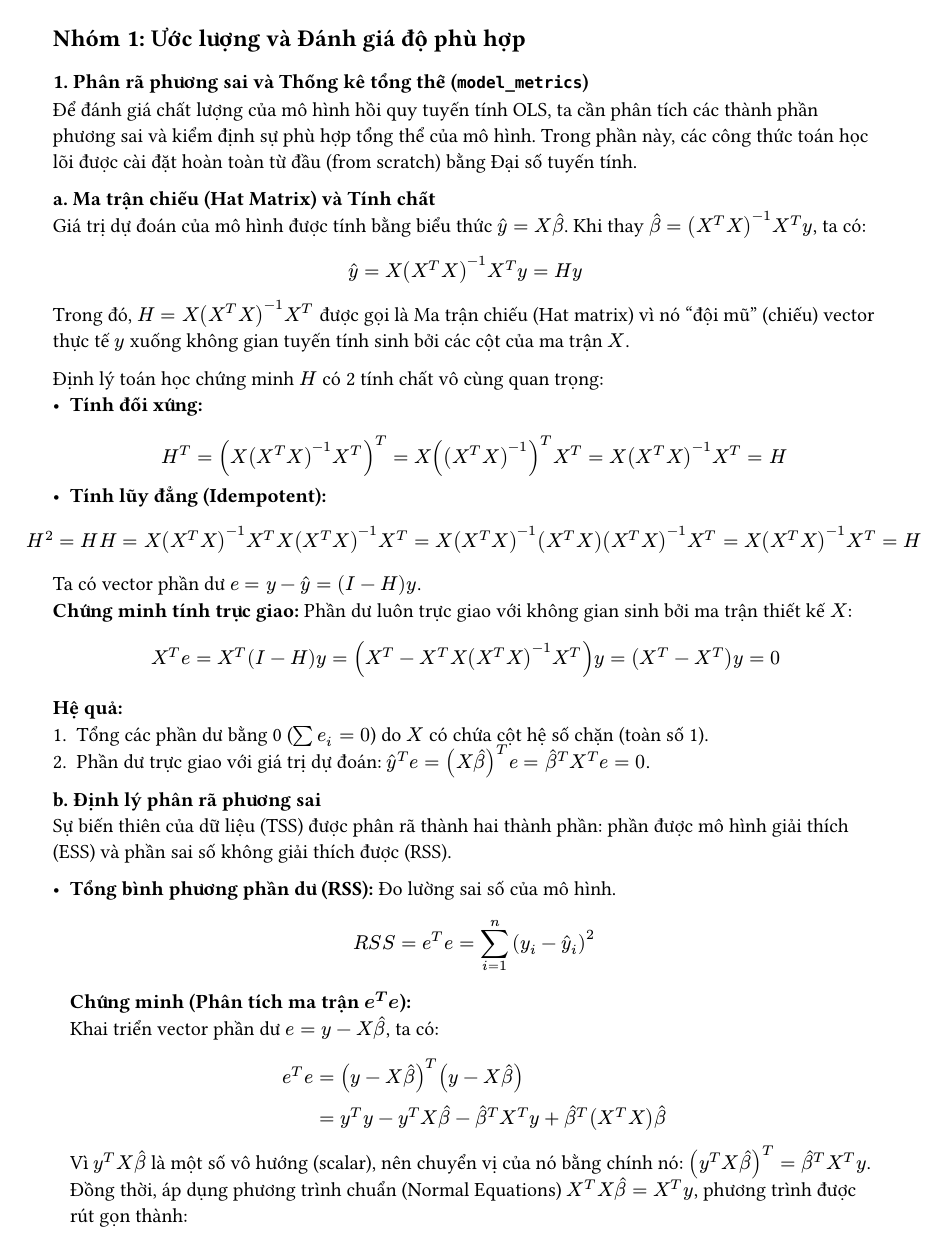
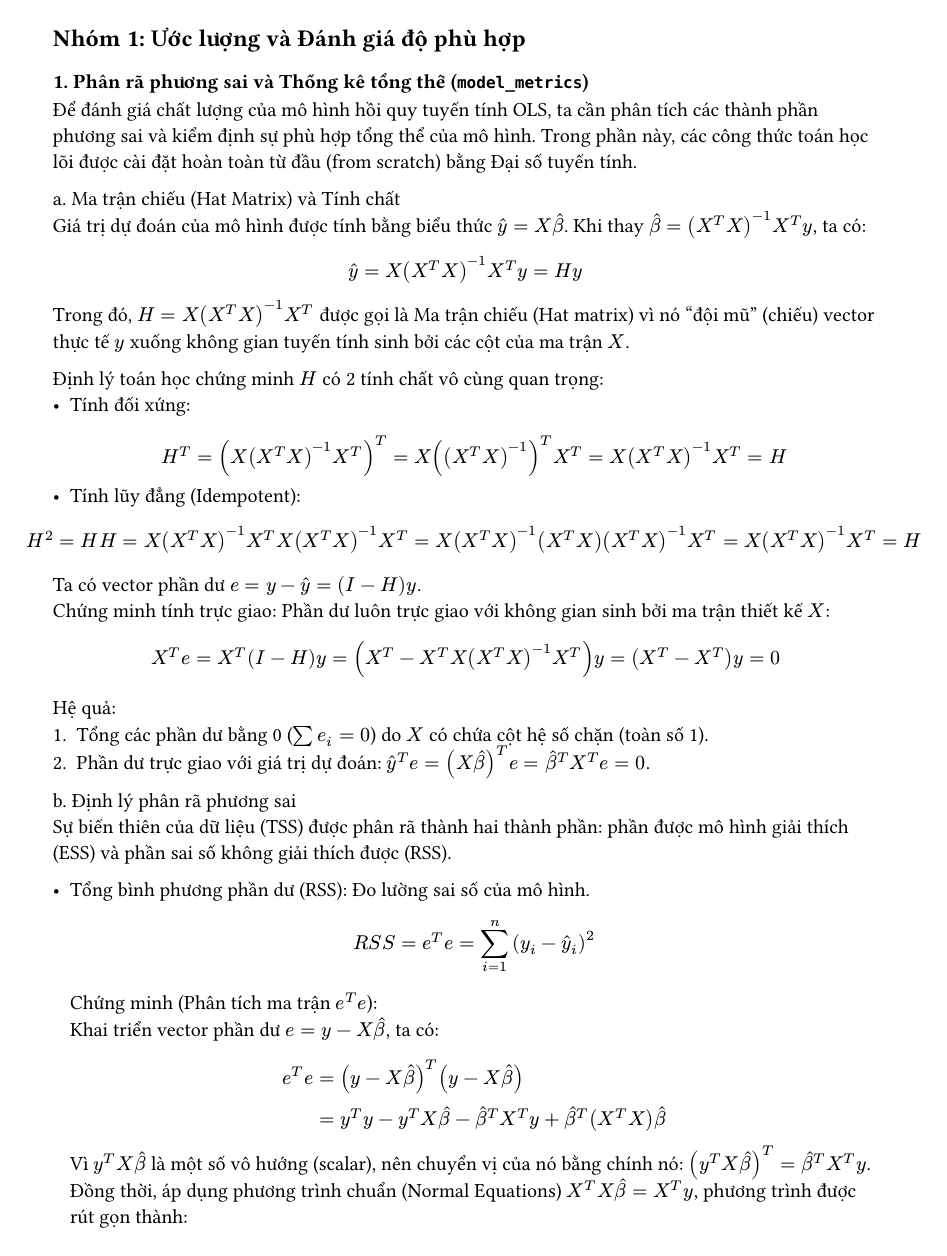
Before and after one commit to QuangNguyenNgoc/datafitting-and-ols-methods, a Typst document (report/chapters/01_1_part1_verif.typ): page 1 of 5. Compiled offline with Typst 0.15.

Commit message:
style(report): remove all bold text formatting from content files except titles/headers

```diff
--- a/report/chapters/01_1_part1_verif.typ
+++ b/report/chapters/01_1_part1_verif.typ
@@ -4,27 +4,27 @@
 
 Để đánh giá chất lượng của mô hình hồi quy tuyến tính OLS, ta cần phân tích các thành phần phương sai và kiểm định sự phù hợp tổng thể của mô hình. Trong phần này, các công thức toán học lõi được cài đặt hoàn toàn từ đầu (from scratch) bằng Đại số tuyến tính.
 
-*a. Ma trận chiếu (Hat Matrix) và Tính chất* \
+a. Ma trận chiếu (Hat Matrix) và Tính chất \
 Giá trị dự đoán của mô hình được tính bằng biểu thức $hat(y) = X hat(beta)$. Khi thay $hat(beta) = (X^T X)^(-1) X^T y$, ta có:
 $ hat(y) = X (X^T X)^(-1) X^T y = H y $
 Trong đó, $H = X(X^T X)^(-1)X^T$ được gọi là Ma trận chiếu (Hat matrix) vì nó "đội mũ" (chiếu) vector thực tế $y$ xuống không gian tuyến tính sinh bởi các cột của ma trận $X$.
 
 Định lý toán học chứng minh $H$ có 2 tính chất vô cùng quan trọng:
-- *Tính đối xứng:* $ H^T = (X (X^T X)^(-1) X^T)^T = X ((X^T X)^(-1))^T X^T = X (X^T X)^(-1) X^T = H $
-- *Tính lũy đẳng (Idempotent):* $ H^2 = H H = X(X^T X)^(-1)X^T X(X^T X)^(-1)X^T = X(X^T X)^(-1) (X^T X) (X^T X)^(-1) X^T = X(X^T X)^(-1)X^T = H $
+- Tính đối xứng: $ H^T = (X (X^T X)^(-1) X^T)^T = X ((X^T X)^(-1))^T X^T = X (X^T X)^(-1) X^T = H $
+- Tính lũy đẳng (Idempotent): $ H^2 = H H = X(X^T X)^(-1)X^T X(X^T X)^(-1)X^T = X(X^T X)^(-1) (X^T X) (X^T X)^(-1) X^T = X(X^T X)^(-1)X^T = H $
 Ta có vector phần dư $e = y - hat(y) = (I - H)y$. \
-*Chứng minh tính trực giao:* Phần dư luôn trực giao với không gian sinh bởi ma trận thiết kế $X$:
+Chứng minh tính trực giao: Phần dư luôn trực giao với không gian sinh bởi ma trận thiết kế $X$:
 $ X^T e = X^T (I - H) y = (X^T - X^T X (X^T X)^(-1) X^T) y = (X^T - X^T) y = 0 $
-*Hệ quả:*
+Hệ quả:
 1. Tổng các phần dư bằng 0 ($sum e_i = 0$) do $X$ có chứa cột hệ số chặn (toàn số 1).
 2. Phần dư trực giao với giá trị dự đoán: $hat(y)^T e = (X hat(beta))^T e = hat(beta)^T X^T e = 0$.
 
-*b. Định lý phân rã phương sai* \
+b. Định lý phân rã phương sai \
 Sự biến thiên của dữ liệu (TSS) được phân rã thành hai thành phần: phần được mô hình giải thích (ESS) và phần sai số không giải thích được (RSS).
-- *Tổng bình phương phần dư (RSS):* Đo lường sai số của mô hình.
+- Tổng bình phương phần dư (RSS): Đo lường sai số của mô hình.
   $ R S S = e^T e = sum_(i=1)^n (y_i - hat(y)_i)^2 $
 
-  *Chứng minh (Phân tích ma trận $e^T e$):* \
+  Chứng minh (Phân tích ma trận $e^T e$): \
   Khai triển vector phần dư $e = y - X hat(beta)$, ta có:
   $ e^T e &= (y - X hat(beta))^T (y - X hat(beta)) \
           &= y^T y - y^T X hat(beta) - hat(beta)^T X^T y + hat(beta)^T (X^T X) hat(beta) $
@@ -33,10 +33,10 @@ Sự biến thiên của dữ liệu (TSS) được phân rã thành hai thành
   $ e^T e &= y^T y - 2 hat(beta)^T X^T y + hat(beta)^T (X^T y) \
           &= y^T y - hat(beta)^T X^T y $
 
-- *Tổng bình phương toàn phần (TSS):* Đo lường sự phân tán của dữ liệu so với giá trị trung bình. Dạng vector hóa với vector trung tâm $y_c = y - overline(y) bold(1)$ (với $bold(1)$ là vector cột gồm $n$ số 1):
+- Tổng bình phương toàn phần (TSS): Đo lường sự phân tán của dữ liệu so với giá trị trung bình. Dạng vector hóa với vector trung tâm $y_c = y - overline(y) bold(1)$ (với $bold(1)$ là vector cột gồm $n$ số 1):
   $ T S S = y_c^T y_c = sum_(i=1)^n (y_i - overline(y))^2 $
 
-  *Chứng minh (Phân tích ma trận $y_c^T y_c$):* \
+  Chứng minh (Phân tích ma trận $y_c^T y_c$): \
   Khai triển tích vô hướng của vector trung tâm:
   $ y_c^T y_c &= (y - overline(y) bold(1))^T (y - overline(y) bold(1)) \
               &= y^T y - y^T (overline(y) 1) - (overline(y) bold(1))^T y + (overline(y) bold(1))^T (overline(y) bold(1)) $
@@ -45,33 +45,33 @@ Sự biến thiên của dữ liệu (TSS) được phân rã thành hai thành
               &= y^T y - 2 overline(y) (n overline(y)) + overline(y)^2 (n) \
               &= y^T y - 2 n overline(y)^2 + n overline(y)^2 \
               &= y^T y - n overline(y)^2 $
-*c. Các chỉ số đánh giá (Metrics)* \
+c. Các chỉ số đánh giá (Metrics) \
 Từ phân rã trên, các phép đo độ phù hợp của mô hình được cài đặt bằng công thức:
-- *Hệ số xác định* ($R^2$): Cho biết tỷ lệ phương sai của biến phụ thuộc được giải thích bởi mô hình.
+- Hệ số xác định ($R^2$): Cho biết tỷ lệ phương sai của biến phụ thuộc được giải thích bởi mô hình.
   $ R^2 = 1 - (R S S) / (T S S) $
-- *$R^2$ hiệu chỉnh* ($R^2_"adj"$): Bổ sung hình phạt khi mô hình có quá nhiều biến độc lập $k$ (bao gồm cả intercept), tránh hiện tượng Overfitting:
+- $R^2$ hiệu chỉnh ($R^2_"adj"$): Bổ sung hình phạt khi mô hình có quá nhiều biến độc lập $k$ (bao gồm cả intercept), tránh hiện tượng Overfitting:
   $ overline(R)^2 = 1 - (("RSS" / (n - k))) / (("TSS" / (n - 1))) $
 
-*d. Kiểm định F (Đánh giá toàn mô hình)* \
+d. Kiểm định F (Đánh giá toàn mô hình) \
 Kiểm định giả thuyết $H_0$: Tất cả các hệ số góc $beta_1 = beta_2 = ... = beta_p = 0$. Phép kiểm định này sử dụng tỷ số giữa phương sai được giải thích và phương sai phần dư:
 $ F = ((T S S - R S S) / (k - 1)) / ("RSS" / (n - k)) $
-Áp dụng *Phép biến đổi Paulson (1942)* nhằm xấp xỉ phân phối Fisher-F bất đối xứng thành phân phối chuẩn tắc $Z$, cho phép thuật toán đạt độ phức tạp $O(1)$.
+Áp dụng Phép biến đổi Paulson (1942) nhằm xấp xỉ phân phối Fisher-F bất đối xứng thành phân phối chuẩn tắc $Z$, cho phép thuật toán đạt độ phức tạp $O(1)$.
 
 
 == Nhóm 2: Suy diễn Thống kê và Định lý Gauss-Markov
 
 === 2. Định lý Gauss-Markov và Mô phỏng Monte Carlo (`gauss_markov_simulation`)
 
-Định lý Gauss-Markov là nền tảng lý thuyết chứng tỏ sự ưu việt của phương pháp OLS. *Định lý phát biểu rằng:* Dưới các giả định cơ bản (Kỳ vọng sai số bằng 0, Phương sai sai số không đổi và không có tự tương quan), OLS là ước lượng tuyến tính không chệch tốt nhất (*BLUE* - Best Linear Unbiased Estimator).
+Định lý Gauss-Markov là nền tảng lý thuyết chứng tỏ sự ưu việt của phương pháp OLS. Định lý phát biểu rằng: Dưới các giả định cơ bản (Kỳ vọng sai số bằng 0, Phương sai sai số không đổi và không có tự tương quan), OLS là ước lượng tuyến tính không chệch tốt nhất (BLUE - Best Linear Unbiased Estimator).
 
-*a. Chứng minh tính không chệch (Unbiasedness):* \
+a. Chứng minh tính không chệch (Unbiasedness): \
 Kỳ vọng của vector hệ số ước lượng $hat(beta)$ phải bằng chính giá trị thực $beta$.
 $ E[hat(beta)] &= E[(X^T X)^(-1) X^T y] \
                &= E[(X^T X)^(-1) X^T (X beta + epsilon)] \
                &= beta + (X^T X)^(-1) X^T E[epsilon] $
 Vì giả định mô hình có $E[epsilon] = 0$, ta thu được $E[hat(beta)] = beta$.
 
-*b. Tính "Tốt nhất" (Minimum Variance) và Thực nghiệm Monte Carlo:* \
+b. Tính "Tốt nhất" (Minimum Variance) và Thực nghiệm Monte Carlo: \
 Để chứng minh OLS có phương sai nhỏ nhất trong lớp các ước lượng không chệch, đồ án đã cài đặt thuật toán mô phỏng Monte Carlo. Quá trình sinh ra hàng ngàn mẫu ngẫu nhiên và so sánh ma trận hiệp phương sai của OLS với một phép ước lượng thay thế (Alternative Estimator - được tạo bằng cách làm nhiễu trọng số).
 Kết quả thực nghiệm từ chương trình (ví dụ: $"Var"_"OLS" = 0.1532 < "Var"_"Alt" = 0.2865$) là minh chứng xác nhận bằng số học rằng đồ thị phân phối của OLS luôn hẹp và hội tụ tốt nhất.
 
@@ -79,21 +79,21 @@ Kết quả thực nghiệm từ chương trình (ví dụ: $"Var"_"OLS" = 0.153
 
 Sau khi tìm được $hat(beta)$ và chứng minh được nó là ước lượng tốt nhất, bước tiếp theo là đánh giá độ tin cậy của từng hệ số riêng biệt nhằm xác định xem biến độc lập tương ứng có thực sự tác động lên biến phụ thuộc hay không.
 
-*a. Ma trận Hiệp phương sai và Sai số chuẩn (Standard Error):* \
+a. Ma trận Hiệp phương sai và Sai số chuẩn (Standard Error): \
 Phương sai của sai số được ước lượng không chệch bằng: $hat(sigma)^2 = (R S S) / (n - k)$. \
 Ma trận hiệp phương sai của vector hệ số được tính thông qua biến đổi đại số:
 $ V a r(hat(beta)) = hat(sigma)^2 (X^T X)^(-1) $
 Sai số chuẩn của từng hệ số $S E(hat(beta)_j)$ chính là căn bậc hai của các phần tử nằm trên đường chéo chính của ma trận này.
 
-*b. Kiểm định t (t-test) và Khoảng tin cậy:* \
+b. Kiểm định t (t-test) và Khoảng tin cậy: \
 Kiểm định giả thuyết $H_0: beta_j = 0$. Giá trị thống kê $t$ được tính theo tỷ số giữa giá trị hệ số và sai số chuẩn của nó:
 $ t_j = (hat(beta)_j) / (S E(hat(beta)_j)) $
 Khoảng tin cậy 95% cho hệ số được thiết lập bởi:
 $ C I = hat(beta)_j plus.minus t_(alpha/2, n-k) times S E(hat(beta)_j) $
 
-*c. Ghi chú về giải thuật tính $p$-value ($O(1)$):* \
-- Sử dụng *Phép xấp xỉ đa thức Wallace* cho hàm phân phối tích lũy (CDF) để tính $p$-value.
-- Sử dụng *Khai triển Cornish-Fisher* để tìm giá trị tới hạn (Critical Value) cho khoảng tin cậy.
+c. Ghi chú về giải thuật tính $p$-value ($O(1)$): \
+- Sử dụng Phép xấp xỉ đa thức Wallace cho hàm phân phối tích lũy (CDF) để tính $p$-value.
+- Sử dụng Khai triển Cornish-Fisher để tìm giá trị tới hạn (Critical Value) cho khoảng tin cậy.
 Việc chuẩn hóa phân phối $t$ bằng các phép biến đổi giải tích giúp thuật toán tính xác suất đạt độ phức tạp $O(1)$.
 
 == Nhóm 3: Chẩn đoán và Tổng quát hóa Mô hình
@@ -102,25 +102,25 @@ Việc chuẩn hóa phân phối $t$ bằng các phép biến đổi giải tíc
 
 Để kiểm chứng xem dữ liệu có vi phạm các giả định Gauss-Markov hay không, đồ án cài đặt thuật toán vẽ 4 biểu đồ chẩn đoán tiêu chuẩn. Quá trình này đòi hỏi phải tính toán Phần dư chuẩn hóa (Standardized Residuals) và Giá trị đòn bẩy (Leverage).
 
-*a. Cơ sở Toán học của các chỉ số:*
-- *Giá trị đòn bẩy ($h_(i i)$):* Là các phần tử trên đường chéo chính của Ma trận chiếu $H$. Nó đo lường mức độ "cực đoan" của điểm dữ liệu $X_i$ so với trung tâm dữ liệu.
-- *Phần dư chuẩn hóa ($r_i$):* Để so sánh công bằng, phần dư được chia cho sai số chuẩn tại vị trí của nó:
+a. Cơ sở Toán học của các chỉ số:
+- Giá trị đòn bẩy ($h_(i i)$): Là các phần tử trên đường chéo chính của Ma trận chiếu $H$. Nó đo lường mức độ "cực đoan" của điểm dữ liệu $X_i$ so với trung tâm dữ liệu.
+- Phần dư chuẩn hóa ($r_i$): Để so sánh công bằng, phần dư được chia cho sai số chuẩn tại vị trí của nó:
   $ r_i = e_i / (hat(sigma) sqrt(1 - h_(i i))) $
 
-*b. Ý nghĩa của 4 biểu đồ chẩn đoán:*
-1. *Residuals vs Fitted:* Kiểm tra tính tuyến tính. Nếu các điểm phân tán ngẫu nhiên quanh trục hoành 0 mà không tạo thành đường cong, mô hình tuyến tính là phù hợp.
-2. *Normal Q-Q:* Kiểm tra phân phối chuẩn. Thuật toán tự cài đặt sử dụng *Phép xấp xỉ Tukey Lambda* để tìm các phân vị lý thuyết (Theoretical Quantiles) thay vì gọi thư viện. Nếu phần dư bám sát đường chéo, giả định phân phối chuẩn được thỏa mãn.
-3. *Scale-Location:* Dùng để phát hiện hiện tượng phương sai thay đổi (Heteroscedasticity). Trục tung sử dụng $sqrt(|r_i|)$. Nếu các điểm toe ra thành hình cái phễu, phương sai không đồng đều, OLS sẽ mất đi tính hiệu quả tối ưu (không còn là BLUE).
-4. *Residuals vs Leverage:* Xác định các Điểm ảnh hưởng (Influential points). Những điểm nằm ở góc phải (có $h_(i i)$ lớn) và xa trục 0 (có $r_i$ lớn) sẽ làm xô lệch đường hồi quy và cần được loại bỏ.
+b. Ý nghĩa của 4 biểu đồ chẩn đoán:
+1. Residuals vs Fitted: Kiểm tra tính tuyến tính. Nếu các điểm phân tán ngẫu nhiên quanh trục hoành 0 mà không tạo thành đường cong, mô hình tuyến tính là phù hợp.
+2. Normal Q-Q: Kiểm tra phân phối chuẩn. Thuật toán tự cài đặt sử dụng Phép xấp xỉ Tukey Lambda để tìm các phân vị lý thuyết (Theoretical Quantiles) thay vì gọi thư viện. Nếu phần dư bám sát đường chéo, giả định phân phối chuẩn được thỏa mãn.
+3. Scale-Location: Dùng để phát hiện hiện tượng phương sai thay đổi (Heteroscedasticity). Trục tung sử dụng $sqrt(|r_i|)$. Nếu các điểm toe ra thành hình cái phễu, phương sai không đồng đều, OLS sẽ mất đi tính hiệu quả tối ưu (không còn là BLUE).
+4. Residuals vs Leverage: Xác định các Điểm ảnh hưởng (Influential points). Những điểm nằm ở góc phải (có $h_(i i)$ lớn) và xa trục 0 (có $r_i$ lớn) sẽ làm xô lệch đường hồi quy và cần được loại bỏ.
 
 === 5. Kiểm định chéo (K-Fold Cross Validation - `kfold_cv`)
 
 Việc đánh giá mô hình bằng "RSS" trên tập huấn luyện (Train set) là không đủ, vì khi thêm càng nhiều biến (thậm chí là biến rác), "RSS" luôn có xu hướng giảm, dẫn đến hiện tượng Học vẹt (Overfitting). Đồ án tự cài đặt giải thuật K-Fold Cross Validation để đánh giá chính xác năng lực tổng quát hóa (Generalization) của mô hình.
 
-*a. Thuật toán phân tách:* \
+a. Thuật toán phân tách: \
 Tập dữ liệu kích thước $n$ được chia thành $k$ phần rời rạc (folds) có kích thước xấp xỉ nhau: $S_1, S_2, ..., S_k$.
 
-*b. Vòng lặp huấn luyện và đánh giá:* \
+b. Vòng lặp huấn luyện và đánh giá: \
 Với mỗi fold $i$ từ 1 đến $k$:
 - Chọn phần $S_i$ làm tập Validation (kích thước $m$). Phần còn lại $S \\ S_i$ làm tập Train.
 - Tìm $hat(beta)^((i))$ bằng OLS trên tập Train.
```
Also changed, not shown: report/chapters/01_part1.typ (+45 -45 lines), report/chapters/04_references.typ (+1 -1 lines), report/chapters/01_1_part1_verif.typ (2 more changed lines).
